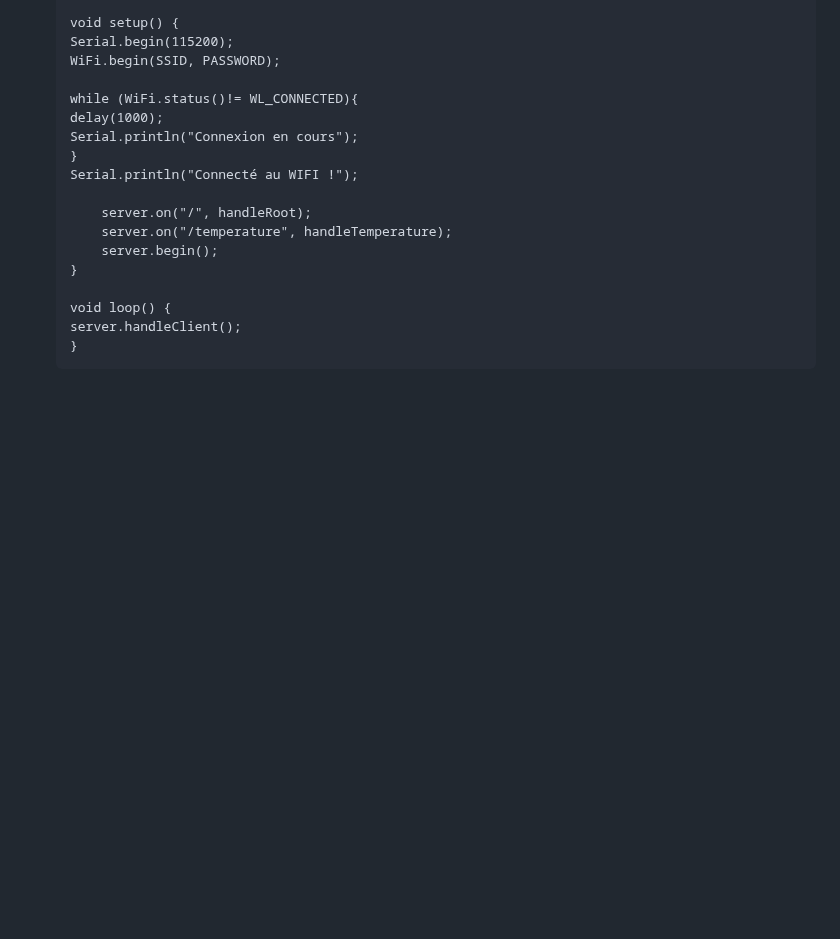
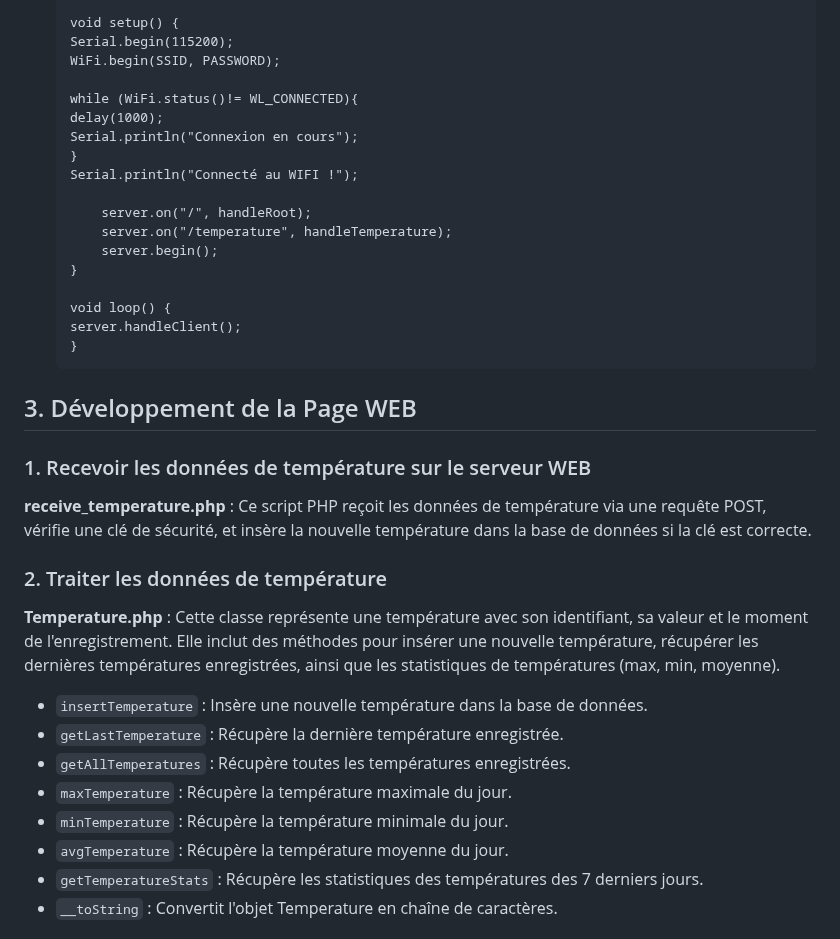
Before and after one commit to corentinmrcx/Thermometre_piscine, a Markdown page: README.md, the part around one of its changes. Rendered like a GitHub page; blank space fills up the shorter version.

````diff
--- a/README.md
+++ b/README.md
@@ -223,3 +223,20 @@ Ajout des bibliothèques `ESP8266WiFi` et `ESP8266WebServer` pour pouvoir utilis
     server.handleClient();
     }
     ```
+
+## 3. Développement de la Page WEB
+### 1. Recevoir les données de température sur le serveur WEB
+**receive_temperature.php** :  Ce script PHP reçoit les données de température via une requête POST, vérifie une clé de sécurité, et insère la nouvelle température dans la base de données si la clé est correcte.
+
+### 2. Traiter les données de température
+**Temperature.php** : Cette classe représente une température avec son identifiant, sa valeur et le moment de l'enregistrement. Elle inclut des méthodes pour insérer une nouvelle température, récupérer les dernières températures enregistrées, ainsi que les statistiques de températures (max, min, moyenne).
+
+- ``insertTemperature`` : Insère une nouvelle température dans la base de données.
+- ``getLastTemperature`` : Récupère la dernière température enregistrée.
+- ``getAllTemperatures`` : Récupère toutes les températures enregistrées.
+- ``maxTemperature`` : Récupère la température maximale du jour.
+- ``minTemperature`` : Récupère la température minimale du jour.
+- ``avgTemperature`` : Récupère la température moyenne du jour.
+- ``getTemperatureStats`` : Récupère les statistiques des températures des 7 derniers jours.
+- ``__toString`` : Convertit l'objet Temperature en chaîne de caractères.
+
````
Also changed, not shown: other parts of README.md (+165 -1 lines).
